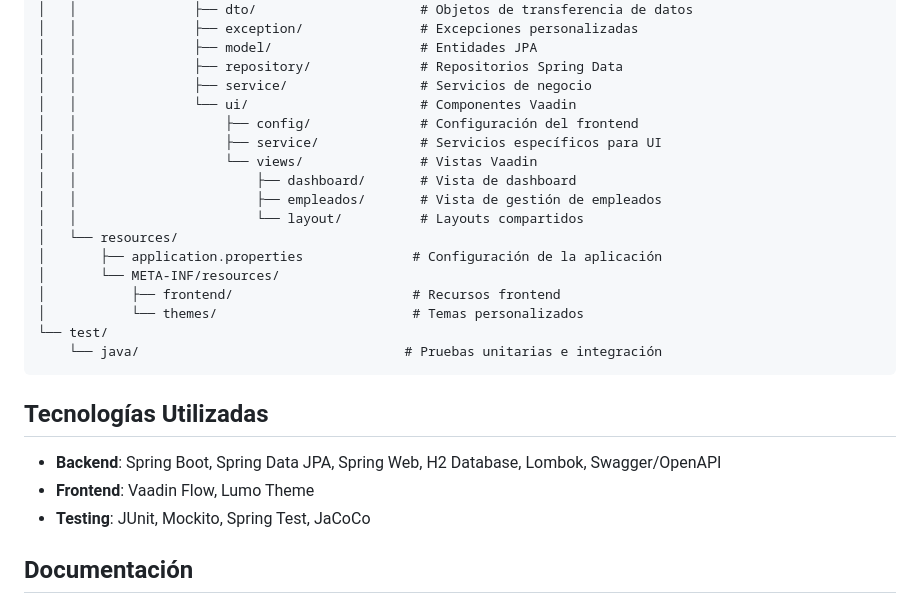
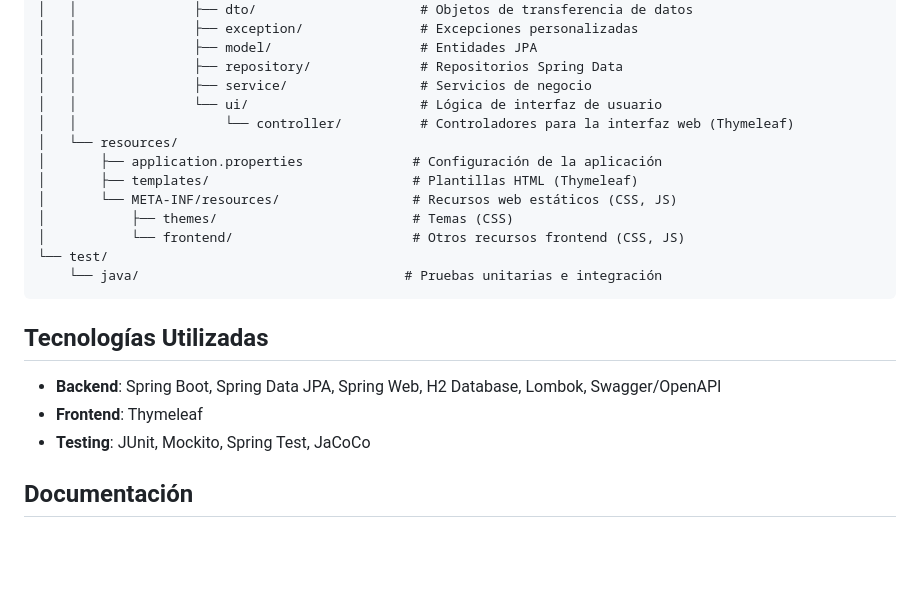
Before and after one commit to scr47One/academyASOMayo25, a Markdown page: proyectoFinal/JavaEmployeeManager/README.md, the part around the change printed below. GitHub-like rendering; blank space fills up the shorter version.

````diff
--- a/proyectoFinal/JavaEmployeeManager/README.md
+++ b/proyectoFinal/JavaEmployeeManager/README.md
@@ -75,18 +72,14 @@ src/
 │   │               ├── model/                   # Entidades JPA
 │   │               ├── repository/              # Repositorios Spring Data
 │   │               ├── service/                 # Servicios de negocio
-│   │               └── ui/                      # Componentes Vaadin
-│   │                   ├── config/              # Configuración del frontend
-│   │                   ├── service/             # Servicios específicos para UI
-│   │                   └── views/               # Vistas Vaadin
-│   │                       ├── dashboard/       # Vista de dashboard
-│   │                       ├── empleados/       # Vista de gestión de empleados
-│   │                       └── layout/          # Layouts compartidos
+│   │               └── ui/                      # Lógica de interfaz de usuario
+│   │                   └── controller/          # Controladores para la interfaz web (Thymeleaf)
 │   └── resources/
 │       ├── application.properties              # Configuración de la aplicación
-│       └── META-INF/resources/
-│           ├── frontend/                       # Recursos frontend
-│           └── themes/                         # Temas personalizados
+│       ├── templates/                          # Plantillas HTML (Thymeleaf)
+│       └── META-INF/resources/                 # Recursos web estáticos (CSS, JS)
+│           ├── themes/                         # Temas (CSS)
+│           └── frontend/                       # Otros recursos frontend (CSS, JS)
 └── test/
     └── java/                                  # Pruebas unitarias e integración
 ```
@@ -94,7 +87,7 @@ src/
 ## Tecnologías Utilizadas
 
 - **Backend**: Spring Boot, Spring Data JPA, Spring Web, H2 Database, Lombok, Swagger/OpenAPI
-- **Frontend**: Vaadin Flow, Lumo Theme
+- **Frontend**: Thymeleaf
 - **Testing**: JUnit, Mockito, Spring Test, JaCoCo
 
 ## Documentación
````
Also changed, not shown: other parts of proyectoFinal/JavaEmployeeManager/README.md (+12 -15 lines).
